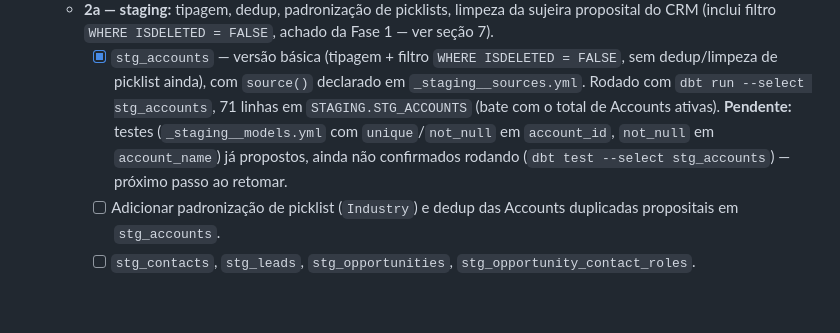
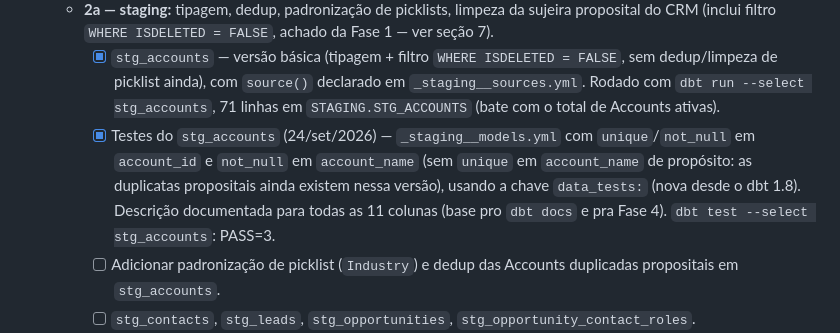
Before and after one commit to fabricioespel-bit/crm-lakehouse-decisions, a Markdown page: PLANO.md, the part around the change. Drawn GitHub-style; blank space fills up the shorter version.

Commit message:
docs: registra testes do stg_accounts passando
Co-Authored-By: Claude Opus 5.5 <noreply@anthropic.com>

```diff
--- a/PLANO.md
+++ b/PLANO.md
@@ -253,9 +253,12 @@ CI/CD: GitHub Actions dispara `dbt build` + `dbt test` a cada push/PR que toque
     - [x] `stg_accounts` — versão básica (tipagem + filtro `WHERE ISDELETED = FALSE`, sem dedup/limpeza
       de picklist ainda), com `source()` declarado em `_staging__sources.yml`. Rodado com
       `dbt run --select stg_accounts`, 71 linhas em `STAGING.STG_ACCOUNTS` (bate com o total de
-      Accounts ativas). **Pendente:** testes (`_staging__models.yml` com `unique`/`not_null` em
-      `account_id`, `not_null` em `account_name`) já propostos, ainda não confirmados rodando
-      (`dbt test --select stg_accounts`) — próximo passo ao retomar.
+      Accounts ativas).
+    - [x] Testes do `stg_accounts` (24/set/2026) — `_staging__models.yml` com `unique`/`not_null` em
+      `account_id` e `not_null` em `account_name` (sem `unique` em `account_name` de propósito: as
+      duplicatas propositais ainda existem nessa versão), usando a chave `data_tests:` (nova desde o
+      dbt 1.8). Descrição documentada para todas as 11 colunas (base pro `dbt docs` e pra Fase 4).
+      `dbt test --select stg_accounts`: PASS=3.
     - [ ] Adicionar padronização de picklist (`Industry`) e dedup das Accounts duplicadas propositais
       em `stg_accounts`.
     - [ ] `stg_contacts`, `stg_leads`, `stg_opportunities`, `stg_opportunity_contact_roles`.
```
